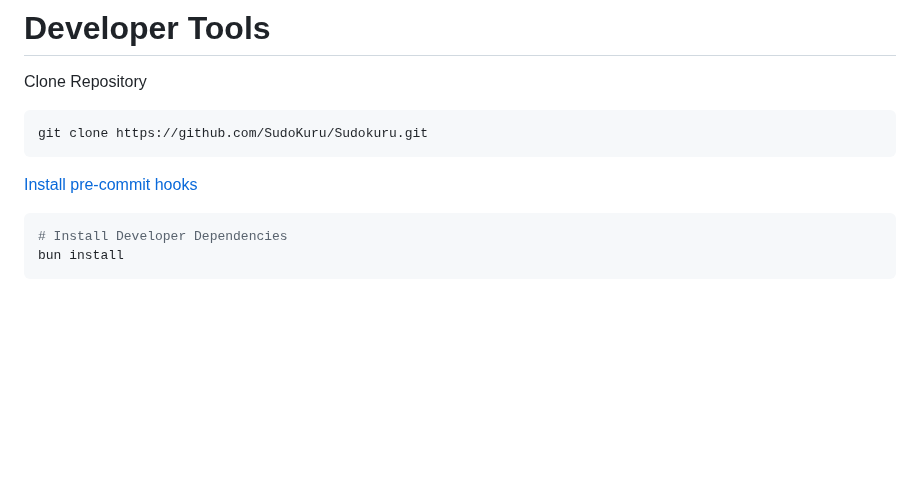
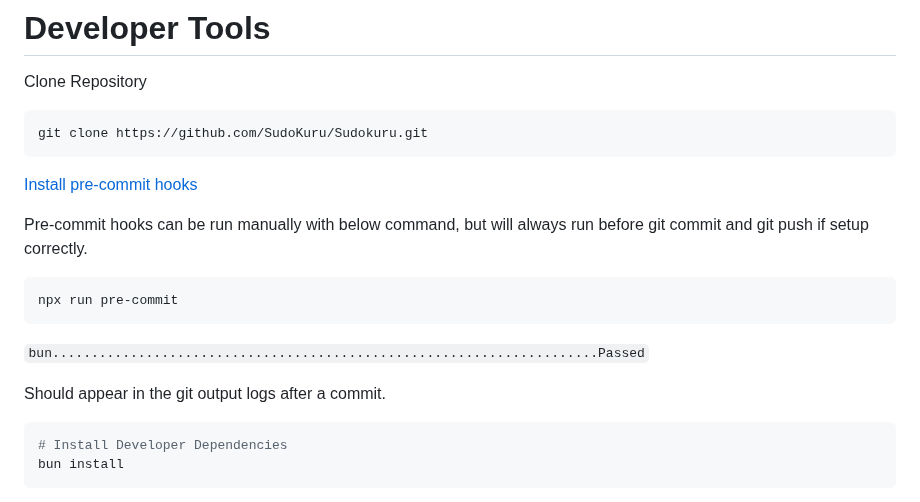
Before and after one commit to Sudokuru/Sudokuru, a Markdown page: README.md, the part around the change. GitHub-like rendering; blank space fills up the shorter version.

Commit message:
Updating documentation

````diff
--- a/README.md
+++ b/README.md
@@ -444,6 +444,18 @@ git clone https://github.com/SudoKuru/Sudokuru.git
 
 [Install pre-commit hooks](https://pre-commit.com/#install)
 
+Pre-commit hooks can be run manually with below command, but
+will always run before git commit and git push if setup correctly.
+
+```shell
+npx run pre-commit
+```
+
+```bun......................................................................Passed```
+
+Should appear in the git output logs after a commit.
+
+
 ```shell
 # Install Developer Dependencies
 bun install
````
